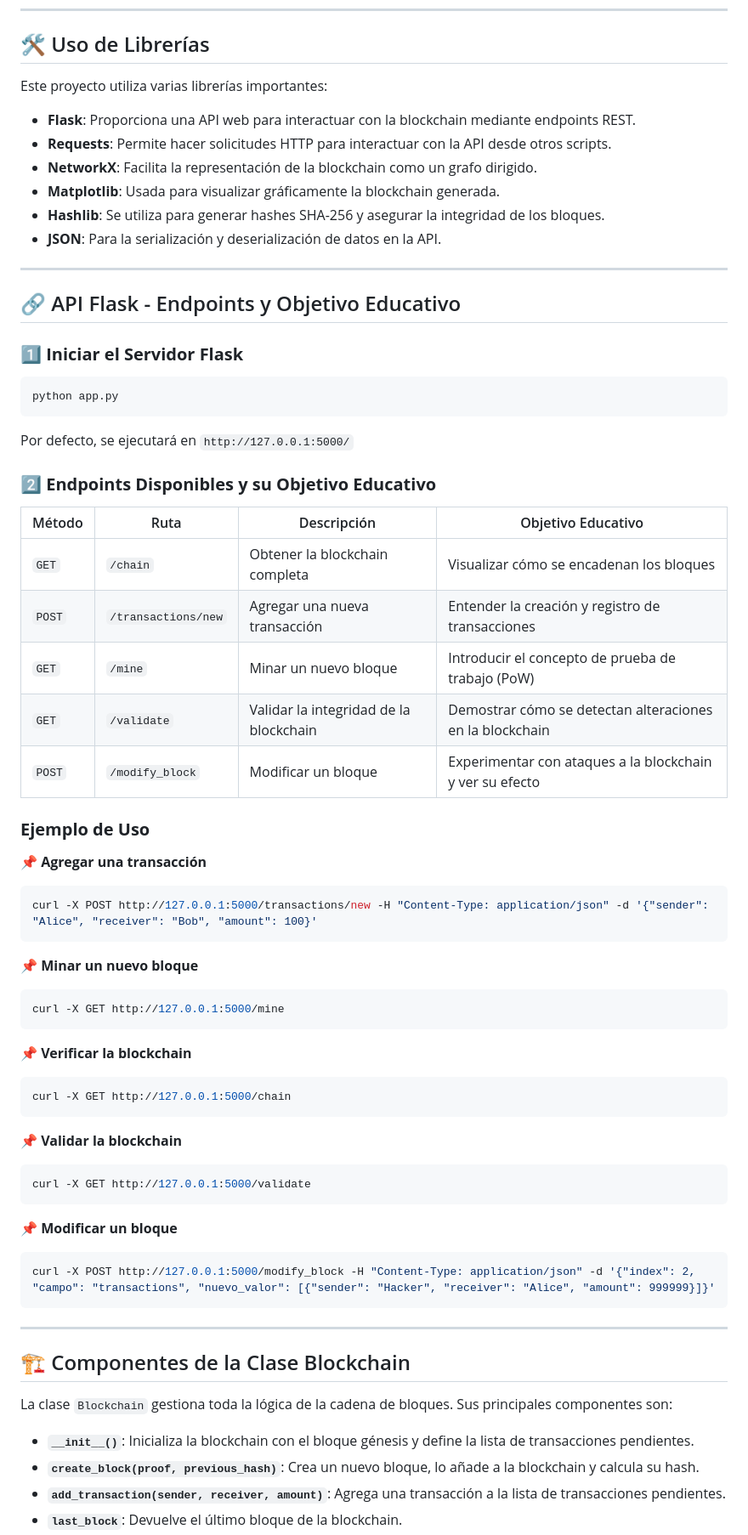
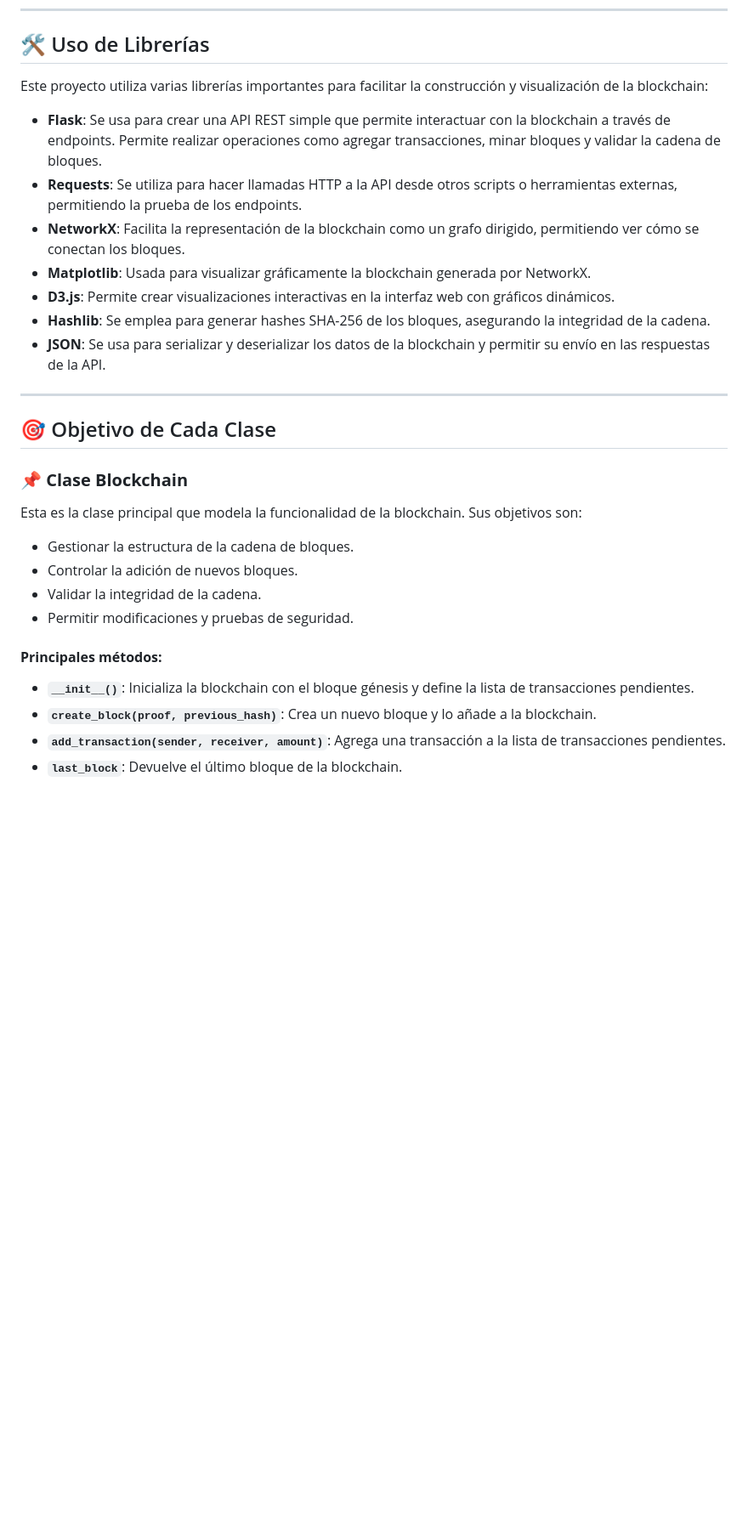
Before and after one commit to SebastianTorres12/blockchain_app, a Markdown page: README.md, the part around one of its changes. Shown at 85% size. Drawn GitHub-style; blank space fills up the shorter version.

````diff
--- a/README.md
+++ b/README.md
@@ -41,63 +42,29 @@ pip install -r requirements.txt
 ---
 
 ## 🛠 Uso de Librerías
-Este proyecto utiliza varias librerías importantes:
+Este proyecto utiliza varias librerías importantes para facilitar la construcción y visualización de la blockchain:
 
-- **Flask**: Proporciona una API web para interactuar con la blockchain mediante endpoints REST.
-- **Requests**: Permite hacer solicitudes HTTP para interactuar con la API desde otros scripts.
-- **NetworkX**: Facilita la representación de la blockchain como un grafo dirigido.
-- **Matplotlib**: Usada para visualizar gráficamente la blockchain generada.
-- **Hashlib**: Se utiliza para generar hashes SHA-256 y asegurar la integridad de los bloques.
-- **JSON**: Para la serialización y deserialización de datos en la API.
+- **Flask**: Se usa para crear una API REST simple que permite interactuar con la blockchain a través de endpoints. Permite realizar operaciones como agregar transacciones, minar bloques y validar la cadena de bloques.
+- **Requests**: Se utiliza para hacer llamadas HTTP a la API desde otros scripts o herramientas externas, permitiendo la prueba de los endpoints.
+- **NetworkX**: Facilita la representación de la blockchain como un grafo dirigido, permitiendo ver cómo se conectan los bloques.
+- **Matplotlib**: Usada para visualizar gráficamente la blockchain generada por NetworkX.
+- **D3.js**: Permite crear visualizaciones interactivas en la interfaz web con gráficos dinámicos.
+- **Hashlib**: Se emplea para generar hashes SHA-256 de los bloques, asegurando la integridad de la cadena.
+- **JSON**: Se usa para serializar y deserializar los datos de la blockchain y permitir su envío en las respuestas de la API.
 
 ---
 
-## 🔗 API Flask - Endpoints y Objetivo Educativo
+## 🎯 Objetivo de Cada Clase
 
-### **1️⃣ Iniciar el Servidor Flask**
-```bash
-python app.py
-```
-Por defecto, se ejecutará en `http://127.0.0.1:5000/`
+### **📌 Clase Blockchain**
+Esta es la clase principal que modela la funcionalidad de la blockchain. Sus objetivos son:
+- Gestionar la estructura de la cadena de bloques.
+- Controlar la adición de nuevos bloques.
+- Validar la integridad de la cadena.
+- Permitir modificaciones y pruebas de seguridad.
 
-### **2️⃣ Endpoints Disponibles y su Objetivo Educativo**
-
-| Método | Ruta | Descripción | Objetivo Educativo |
-|--------|------|-------------|--------------------|
-| `GET`  | `/chain` | Obtener la blockchain completa | Visualizar cómo se encadenan los bloques |
-| `POST` | `/transactions/new` | Agregar una nueva transacción | Entender la creación y registro de transacciones |
-| `GET`  | `/mine` | Minar un nuevo bloque | Introducir el concepto de prueba de trabajo (PoW) |
-| `GET`  | `/validate` | Validar la integridad de la blockchain | Demostrar cómo se detectan alteraciones en la blockchain |
-| `POST` | `/modify_block` | Modificar un bloque | Experimentar con ataques a la blockchain y ver su efecto |
-
-### **Ejemplo de Uso**
-📌 **Agregar una transacción**
-```bash
-curl -X POST http://127.0.0.1:5000/transactions/new -H "Content-Type: application/json" -d '{"sender": "Alice", "receiver": "Bob", "amount": 100}'
-```
-📌 **Minar un nuevo bloque**
-```bash
-curl -X GET http://127.0.0.1:5000/mine
-```
-📌 **Verificar la blockchain**
-```bash
-curl -X GET http://127.0.0.1:5000/chain
-```
-📌 **Validar la blockchain**
-```bash
-curl -X GET http://127.0.0.1:5000/validate
-```
-📌 **Modificar un bloque**
-```bash
-curl -X POST http://127.0.0.1:5000/modify_block -H "Content-Type: application/json" -d '{"index": 2, "campo": "transactions", "nuevo_valor": [{"sender": "Hacker", "receiver": "Alice", "amount": 999999}]}'
-```
-
----
-
-## 🏗️ Componentes de la Clase Blockchain
-La clase `Blockchain` gestiona toda la lógica de la cadena de bloques. Sus principales componentes son:
-
+#### **Principales métodos:**
 - **`__init__()`**: Inicializa la blockchain con el bloque génesis y define la lista de transacciones pendientes.
-- **`create_block(proof, previous_hash)`**: Crea un nuevo bloque, lo añade a la blockchain y calcula su hash.
+- **`create_block(proof, previous_hash)`**: Crea un nuevo bloque y lo añade a la blockchain.
 - **`add_transaction(sender, receiver, amount)`**: Agrega una transacción a la lista de transacciones pendientes.
 - **`last_block`**: Devuelve el último bloque de la blockchain.
````
Also changed, not shown: other parts of README.md (+38 -11 lines).
